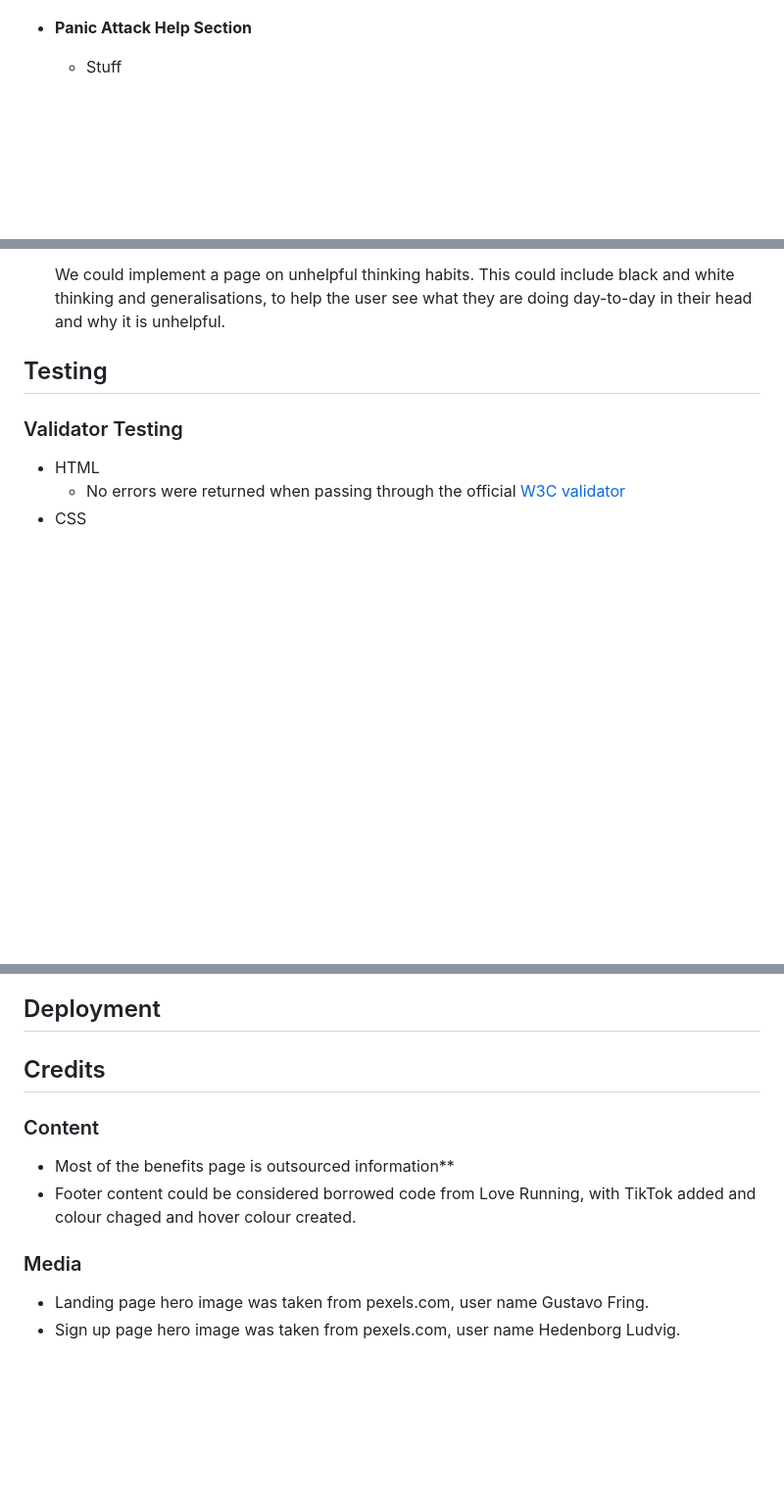
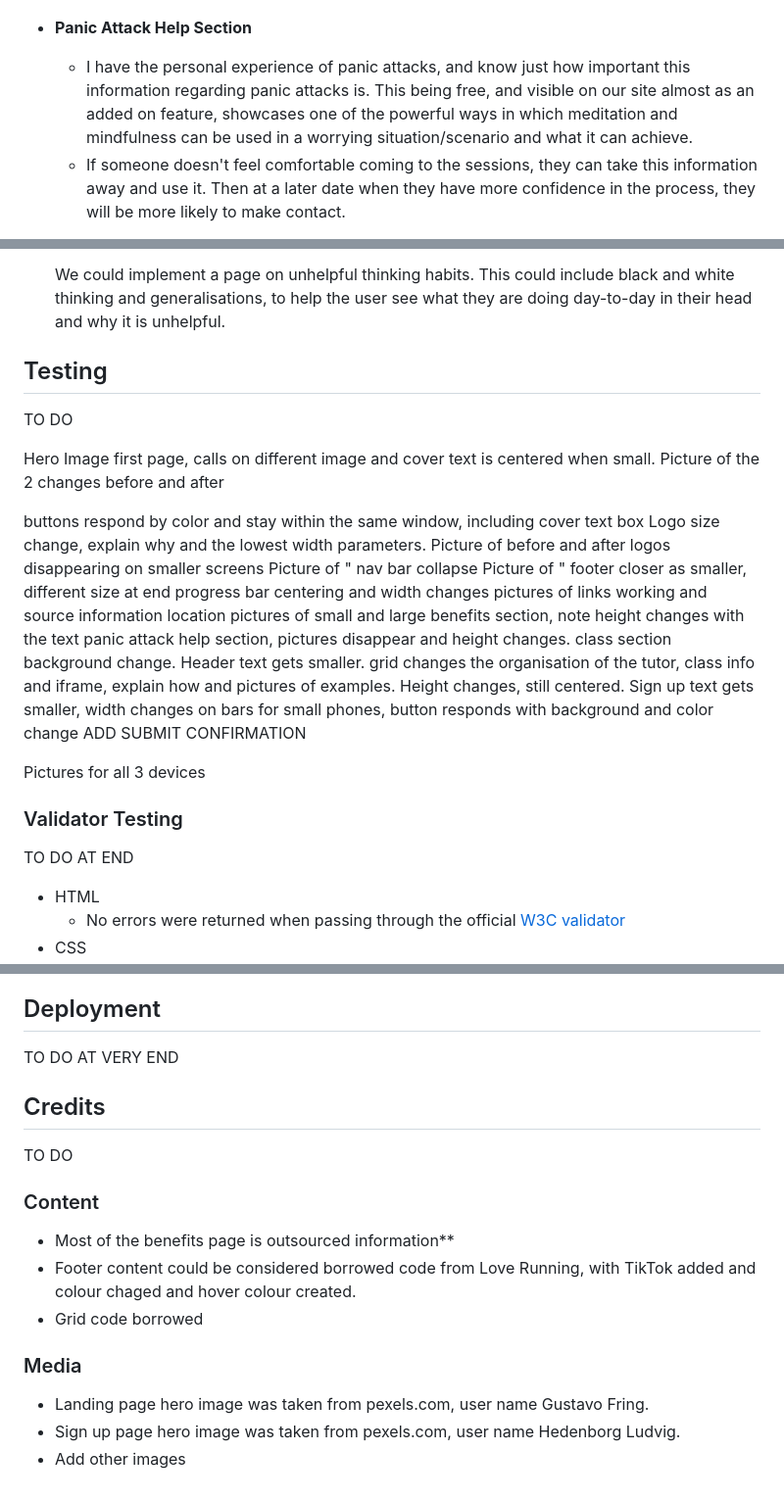
Before and after one commit to ryanmcnally93/relieve, a Markdown page: README.md, 3 parts joined by grey strips. Shown: that part at 98% size. GitHub-like rendering; blank space fills up the shorter version.

```diff
--- a/README.md
+++ b/README.md
@@ -231,5 +231,6 @@ UPDATE?
 
 - __Panic Attack Help Section__
 
-  - Stuff
+  - I have the personal experience of panic attacks, and know just how important this information regarding panic attacks is. This being free, and visible on our site almost as an added on feature, showcases one of the powerful ways in which meditation and mindfulness can be used in a worrying situation/scenario and what it can achieve.
+  - If someone doesn't feel comfortable coming to the sessions, they can take this information away and use it. Then at a later date when they have more confidence in the process, they will be more likely to make contact.
 
@@ -283,16 +284,29 @@ WIREFRAMING IMAGE
 
 ## Testing
 
-<!-- In this section, you need to convince the assessor that you have conducted enough testing to legitimately believe that the site works well. Essentially, in this part you will want to go over all of your project’s features and ensure that they all work as intended, with the project providing an easy and straightforward way for the users to achieve their goals.
+TO DO
 
-In addition, you should mention in this section how your project looks and works on different browsers and screen sizes.
+Hero Image first page, calls on different image and cover text is centered when small.
+Picture of the 2 changes before and after
 
-You should also mention in this section any interesting bugs or problems you discovered during your testing, even if you haven't addressed them yet.
+buttons respond by color and stay within the same window, including cover text box
+Logo size change, explain why and the lowest width parameters.
+Picture of before and after logos disappearing on smaller screens
+Picture of " nav bar collapse
+Picture of " footer closer as smaller, different size at end
+progress bar centering and width changes
+pictures of links working and source information location
+pictures of small and large benefits section, note height changes with the text
+panic attack help section, pictures disappear and height changes.
+class section background change. Header text gets smaller.
+grid changes the organisation of the tutor, class info and iframe, explain how and pictures of examples. Height changes, still centered.
+Sign up text gets smaller, width changes on bars for small phones, button responds with background and color change ADD SUBMIT CONFIRMATION
 
-If this section grows too long, you may want to split it off into a separate file and link to it from here. -->
-
+Pictures for all 3 devices
 
 ### Validator Testing
+
+TO DO AT END
 
 - HTML
   - No errors were returned when passing through the official [W3C validator](https://validator.w3.org/nu/?doc=https%3A%2F%2Fcode-institute-org.github.io%2Flove-running-2.0%2Findex.html)
@@ -359,5 +373,7 @@ After a lot of unticking of css properties in Dev Tools, I found that a margin-r
 
 ## Deployment
+
+TO DO AT VERY END
 
 <!-- This section should describe the process you went through to deploy the project to a hosting platform (e.g. GitHub)
 
@@ -371,16 +387,16 @@ The live link can be found here - https://code-institute-org.github.io/love-runn
 
 ## Credits
 
-<!-- In this section you need to reference where you got your content, media and extra help from. It is common practice to use code from other repositories and tutorials, however, it is important to be very specific about these sources to avoid plagiarism.
-
-You can break the credits section up into Content and Media, depending on what you have included in your project. -->
+TO DO
 
 ### Content
 
 - Most of the benefits page is outsourced information**
 - Footer content could be considered borrowed code from Love Running, with TikTok added and colour chaged and hover colour created.
+- Grid code borrowed
 
 ### Media
 
 - Landing page hero image was taken from pexels.com, user name Gustavo Fring.
 - Sign up page hero image was taken from pexels.com, user name Hedenborg Ludvig.
+- Add other images
```
Also changed, not shown: other parts of README.md (+17 -17 lines), assets/images/readme-images/iframe.png (added), assets/images/readme-images/tutor-section.png (added), 7 other files.
